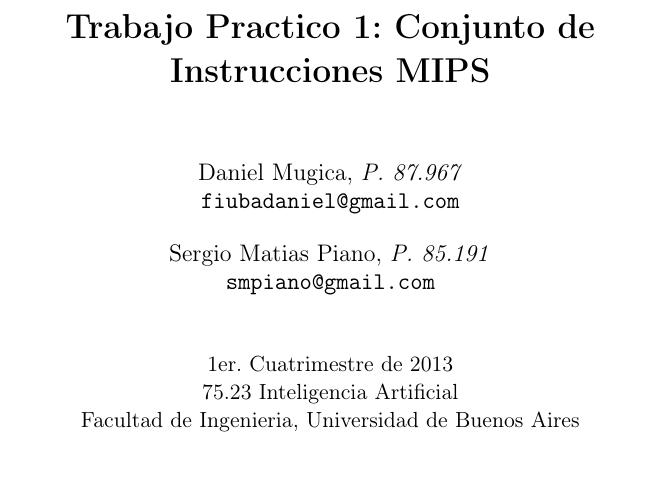
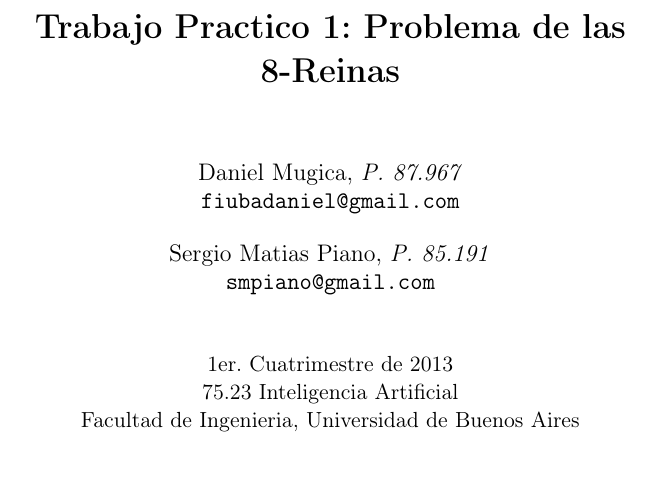
Before and after one commit to smpiano/facu-7523-inteligencia-artificial, a LaTeX paper (tp1/docs/informe.tex): part of page 1 of 10, cut so that both start at the same text. Compiled offline with pdfLaTeX.

Commit message:
Actualizacion del titulo

```diff
--- a/tp1/docs/informe.tex
+++ b/tp1/docs/informe.tex
@@ -38,7 +38,7 @@
 %%%%%%%%%%%%%%%%%%%%%%%%%%%%%%%%%%%%%%%%%%%%%%%%%%%%%%%%%%%%%%%%%%%%%%%%
 
 % Titulo principal del documento.
-\title{\textbf{Trabajo Practico 1: Conjunto de Instrucciones MIPS}}
+\title{\textbf{Trabajo Practico 1: Problema de las 8-Reinas}}
 
 % Informacion sobre los autores.
 \author{\\
```
